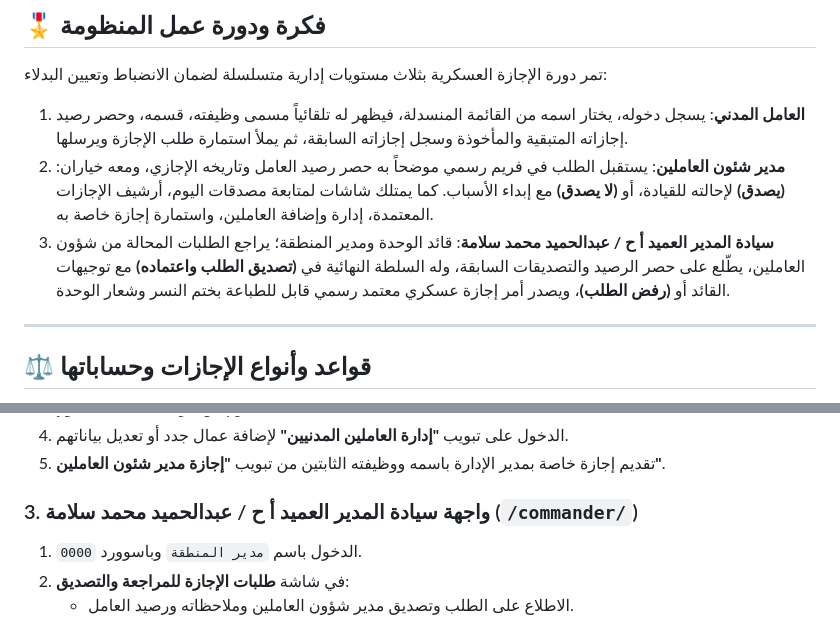
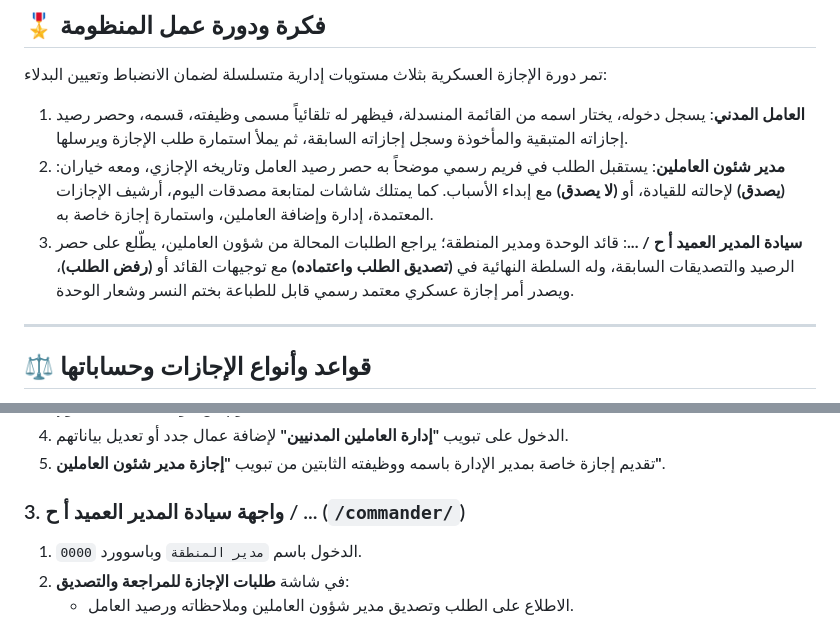
Before and after one commit to marwan-shamel1/follwing_workers_vacance, a Markdown page: README.md, 2 parts joined by grey strips. Rendered like a GitHub page.

Commit message:
Obscure name of the unit commander in README

```diff
--- a/README.md
+++ b/README.md
@@ -23,7 +23,7 @@
 
 1. **العامل المدني**: يسجل دخوله، يختار اسمه من القائمة المنسدلة، فيظهر له تلقائياً مسمى وظيفته، قسمه، وحصر رصيد إجازاته المتبقية والمأخوذة وسجل إجازاته السابقة، ثم يملأ استمارة طلب الإجازة ويرسلها.
 2. **مدير شئون العاملين**: يستقبل الطلب في فريم رسمي موضحاً به حصر رصيد العامل وتاريخه الإجازي، ومعه خياران: **(يصدق)** لإحالته للقيادة، أو **(لا يصدق)** مع إبداء الأسباب. كما يمتلك شاشات لمتابعة مصدقات اليوم، أرشيف الإجازات المعتمدة، إدارة وإضافة العاملين، واستمارة إجازة خاصة به.
-3. **سيادة المدير العميد أ ح / عبدالحميد محمد سلامة**: قائد الوحدة ومدير المنطقة؛ يراجع الطلبات المحالة من شؤون العاملين، يطّلع على حصر الرصيد والتصديقات السابقة، وله السلطة النهائية في **(تصديق الطلب واعتماده)** مع توجيهات القائد أو **(رفض الطلب)**، ويصدر أمر إجازة عسكري معتمد رسمي قابل للطباعة بختم النسر وشعار الوحدة.
+3. **سيادة المدير العميد أ ح / ...**: قائد الوحدة ومدير المنطقة؛ يراجع الطلبات المحالة من شؤون العاملين، يطّلع على حصر الرصيد والتصديقات السابقة، وله السلطة النهائية في **(تصديق الطلب واعتماده)** مع توجيهات القائد أو **(رفض الطلب)**، ويصدر أمر إجازة عسكري معتمد رسمي قابل للطباعة بختم النسر وشعار الوحدة.
 
 ---
 
@@ -141,7 +141,7 @@ python manage.py init_military_system
 4. الدخول على تبويب **"إدارة العاملين المدنيين"** لإضافة عمال جدد أو تعديل بياناتهم.
 5. تقديم إجازة خاصة بمدير الإدارة باسمه ووظيفته الثابتين من تبويب **"إجازة مدير شئون العاملين"**.
 
-### 3. واجهة سيادة المدير العميد أ ح / عبدالحميد محمد سلامة (`/commander/`)
+### 3. واجهة سيادة المدير العميد أ ح / ... (`/commander/`)
 1. الدخول باسم `مدير المنطقة` وباسوورد `0000`.
 2. في شاشة **طلبات الإجازة للمراجعة والتصديق**:
    * الاطلاع على الطلب وتصديق مدير شؤون العاملين وملاحظاته ورصيد العامل.
```
